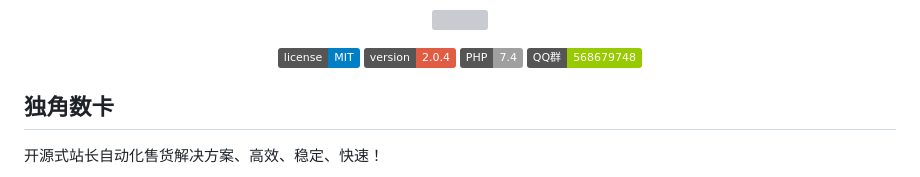
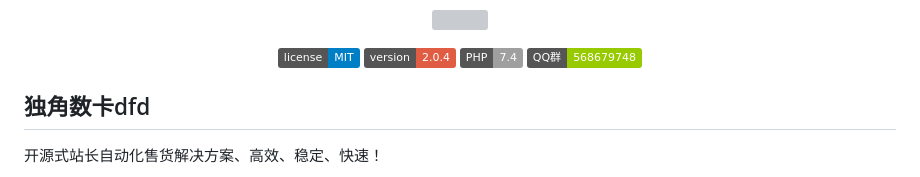
Before and after one commit to GitHub-workflow-APP/Dujiaoka, a Markdown page: README.md, the part around the change. Rendered like a GitHub page; badges without logos; grey boxes are pictures that could not be loaded.

```diff
--- a/README.md
+++ b/README.md
@@ -7,7 +7,7 @@
 <a href="https://shang.qq.com/wpa/qunwpa?idkey=37b6b06f7c941dae20dcd5784088905d6461064d7f33478692f0c4215546cee0"><img src="https://img.shields.io/badge/QQ%E7%BE%A4-568679748-green" alt="QQ群：568679748"></a>
 </p>
 
-## 独角数卡
+## 独角数卡dfd
 
 开源式站长自动化售货解决方案、高效、稳定、快速！
 
```
